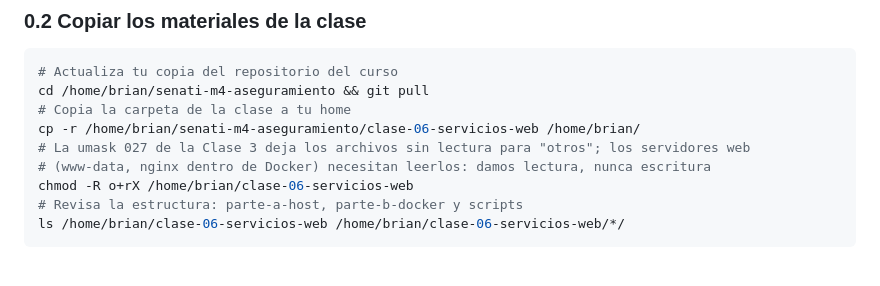
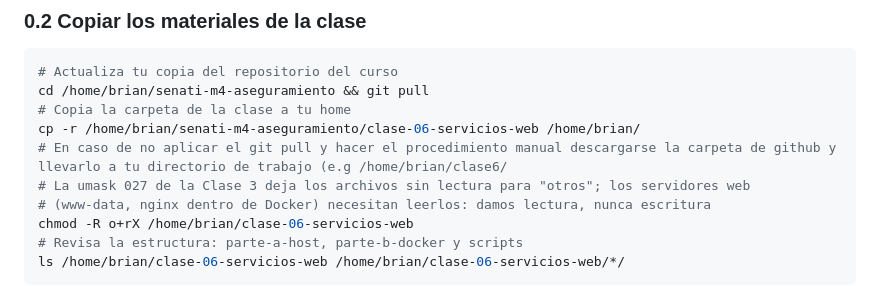
Before and after one commit to bjdextrea-senatitech/ST-Hardening, a Markdown page: Clase-06/laboratorio-clase06.md, the part around the change. GitHub-like rendering; blank space fills up the shorter version.

Commit message:
Update laboratorio-clase06.md
se agrega comentario para el no uso del gitpull

```diff
--- a/Clase-06/laboratorio-clase06.md
+++ b/Clase-06/laboratorio-clase06.md
@@ -105,6 +105,7 @@ mkdir -p /home/brian/c6/antes /home/brian/c6/despues
 cd /home/brian/senati-m4-aseguramiento && git pull
 # Copia la carpeta de la clase a tu home
 cp -r /home/brian/senati-m4-aseguramiento/clase-06-servicios-web /home/brian/
+# En caso de no aplicar el git pull y hacer el procedimiento manual descargarse la carpeta de github y llevarlo a tu directorio de trabajo (e.g /home/brian/clase6/
 # La umask 027 de la Clase 3 deja los archivos sin lectura para "otros"; los servidores web
 # (www-data, nginx dentro de Docker) necesitan leerlos: damos lectura, nunca escritura
 chmod -R o+rX /home/brian/clase-06-servicios-web
```
